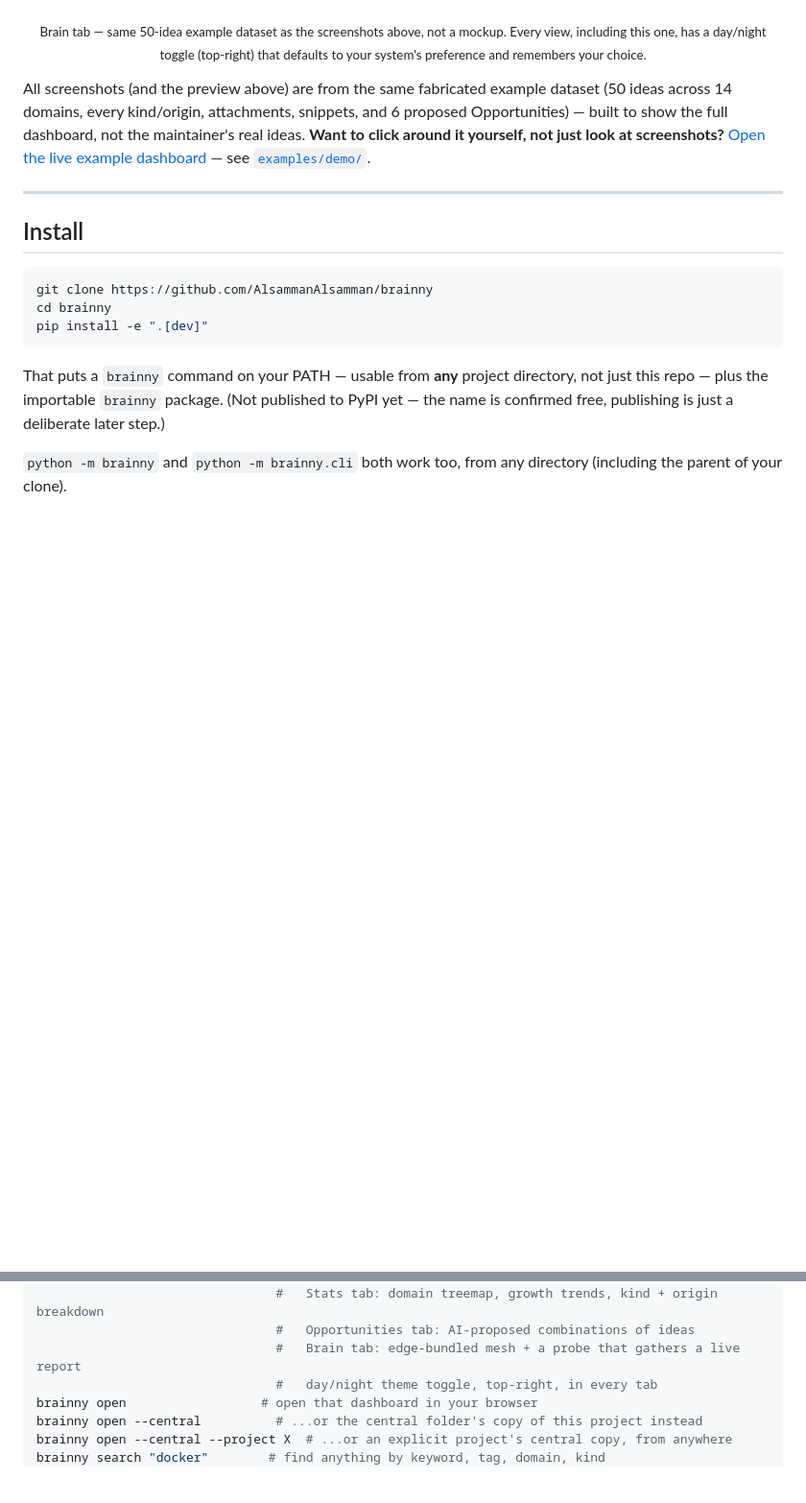
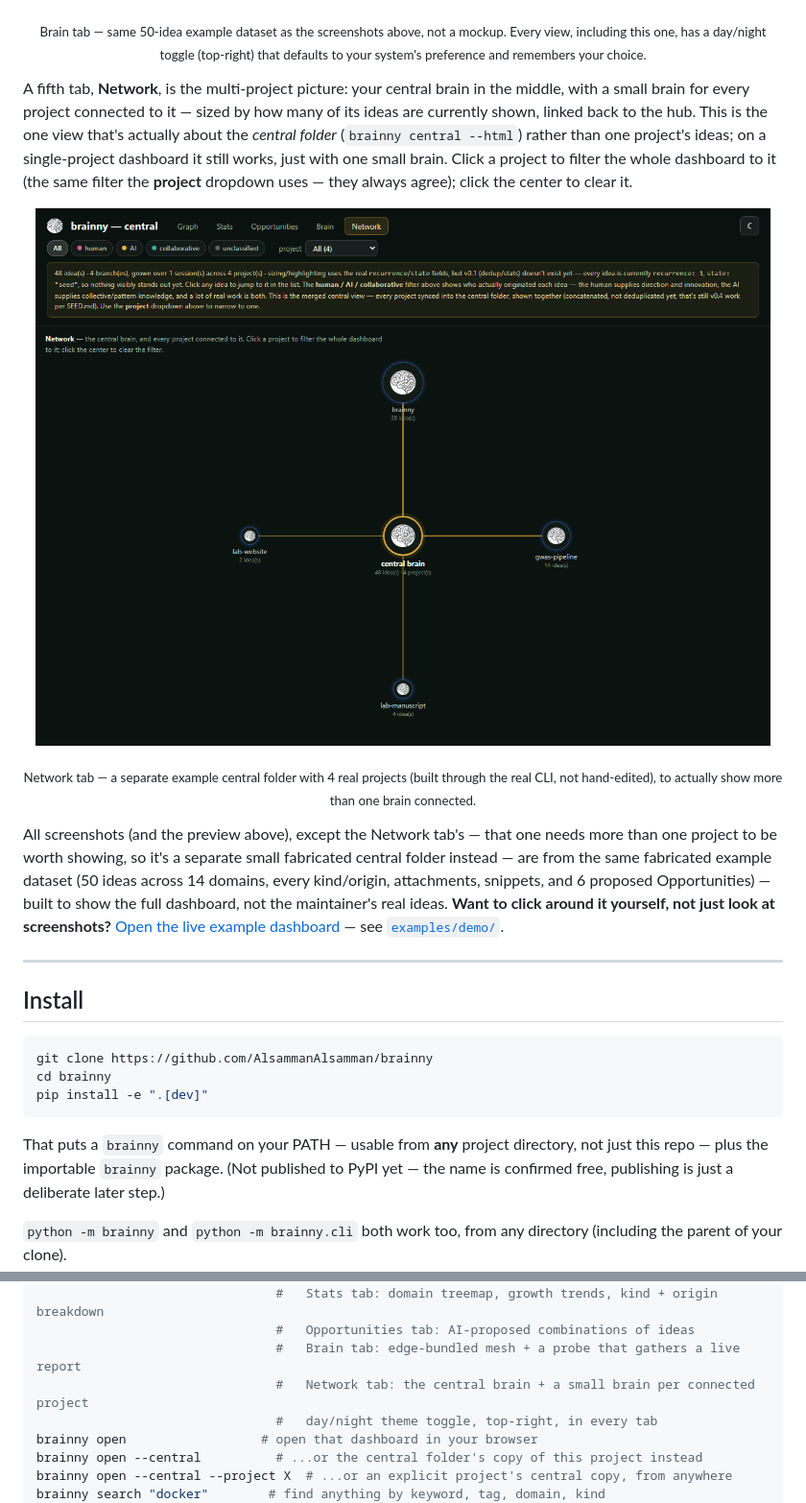
Before and after one commit to AlsammanAlsamman/brainny, a Markdown page: README.md, 2 parts joined by grey strips. Shown at 96% size. Drawn GitHub-style; pictures changed too: assets/screenshot-network.png (added); blank space fills up the shorter version.

```diff
--- a/README.md
+++ b/README.md
@@ -141,7 +141,25 @@ real, labeled, clickable idea circles.
 
 <p align="center"><sub>Brain tab — same 50-idea example dataset as the screenshots above, not a mockup. Every view, including this one, has a day/night toggle (top-right) that defaults to your system's preference and remembers your choice.</sub></p>
 
-All screenshots (and the preview above) are from the same fabricated
+A fifth tab, **Network**, is the multi-project picture: your central
+brain in the middle, with a small brain for every project connected to
+it — sized by how many of its ideas are currently shown, linked back to
+the hub. This is the one view that's actually about the *central folder*
+(`brainny central --html`) rather than one project's ideas; on a
+single-project dashboard it still works, just with one small brain.
+Click a project to filter the whole dashboard to it (the same filter the
+**project** dropdown uses — they always agree); click the center to
+clear it.
+
+<p align="center">
+  <img src="assets/screenshot-network.png" alt="brAInny dashboard Network tab: a central brain hub in the middle connected to four smaller project brains (brainny, gwas-pipeline, lab-manuscript, lab-website), each sized by its idea count" width="100%">
+</p>
+
+<p align="center"><sub>Network tab — a separate example central folder with 4 real projects (built through the real CLI, not hand-edited), to actually show more than one brain connected.</sub></p>
+
+All screenshots (and the preview above), except the Network tab's — that
+one needs more than one project to be worth showing, so it's a separate
+small fabricated central folder instead — are from the same fabricated
 example dataset (50 ideas across 14 domains, every kind/origin,
 attachments, snippets, and 6 proposed Opportunities) — built to show the
 full dashboard, not the maintainer's real ideas. **Want to click around
@@ -240,6 +258,7 @@ brainny query --html          # a browsable dashboard: brainny-out/graph.html
                                 #   Stats tab: domain treemap, growth trends, kind + origin breakdown
                                 #   Opportunities tab: AI-proposed combinations of ideas
                                 #   Brain tab: edge-bundled mesh + a probe that gathers a live report
+                                #   Network tab: the central brain + a small brain per connected project
                                 #   day/night theme toggle, top-right, in every tab
 brainny open                  # open that dashboard in your browser
 brainny open --central          # ...or the central folder's copy of this project instead
```
Also changed, not shown: OPERATIONS.md (+46 -0 lines), 3 other files.
